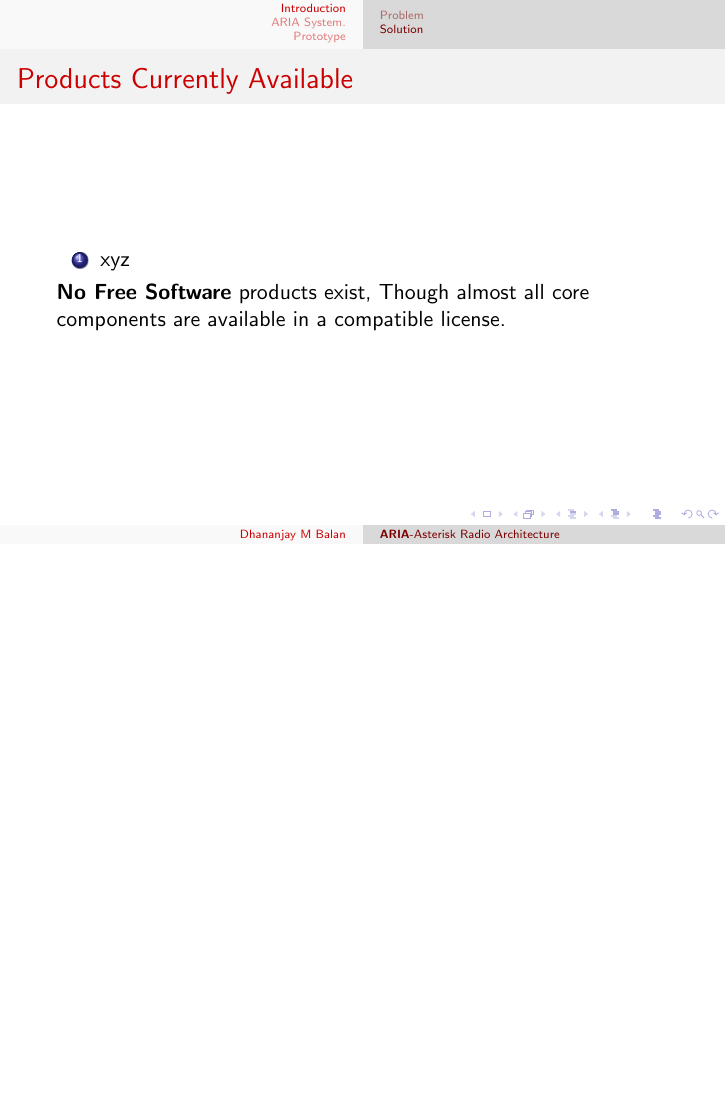
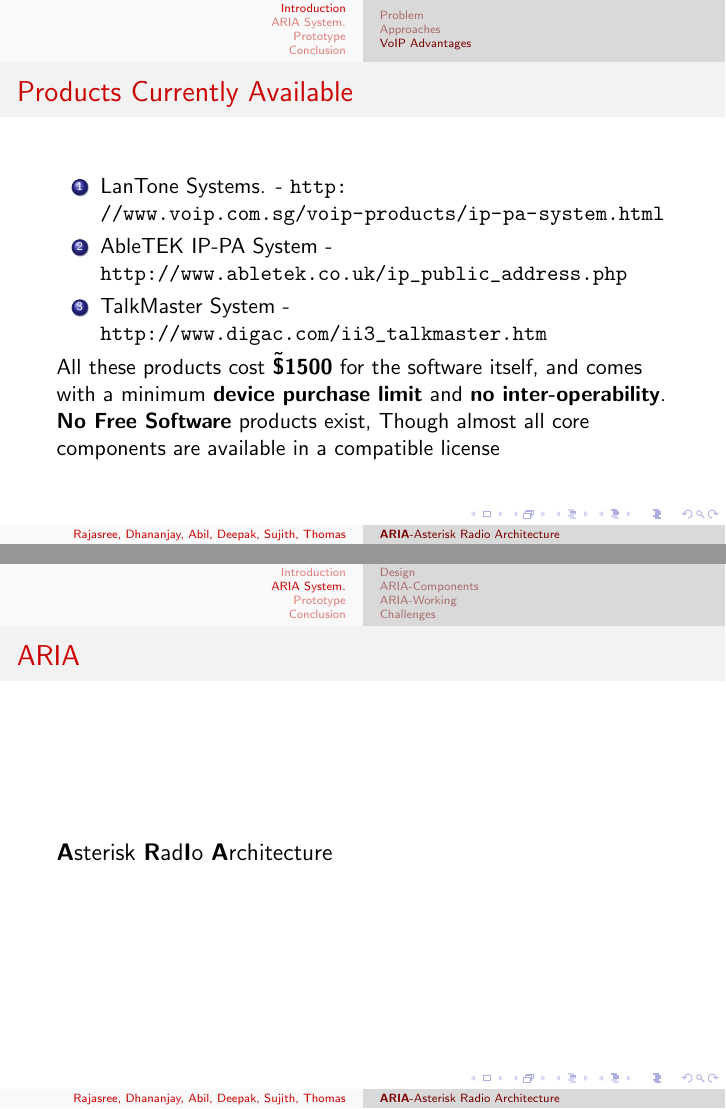
Before and after one commit to dbalan/Presentations, LaTeX slides (Presentation/cerd-intial-presentation.tex): page 15 of 24 before the commit and pages 17 and 18 of 27 after it, the two joined at a grey line, the shorter picture padded with empty space. Compiled offline with pdfLaTeX.

Commit message:
More Refined
Waiting for diagrams.

```diff
--- a/Presentation/cerd-intial-presentation.tex
+++ b/Presentation/cerd-intial-presentation.tex
@@ -9,3 +11,6 @@
 
 \title[{\bf ARIA}-Asterisk Radio Architecture]{{\bf A}sterisk {\bf R}ad{\bf I}o {\bf A}rchitecture}
 \subtitle{\it VoIP Based Campus Announcement System}
+\author[Rajasree, Dhananjay, Abil, Deepak, Sujith, Thomas]{Prof:
+  Rajasree M S.(Principal Investigator) \and Dhananjay M Balan \and Abil N Goerge \and
+  Deepak Krishnan \and Thomas Abraham\and Sujith Ganapathiyil}
@@ -54,7 +62,7 @@
   \end{enumerate}
 }
 
-\subsection{Solution}
+\subsection{Approaches}
 
 \frame{
   \frametitle{VoIP}
@@ -63,6 +71,7 @@
   \hfill{\bf - Wikipedia.org, Accessed on February 1, 2012}
 }
 
+\subsection{VoIP Advantages}
 \frame[shrink]{
   \frametitle{Advantages}
   \begin{enumerate}
@@ -78,19 +88,31 @@
     - Two way communication systems.
     \pause
   \item Provision for remote access. \pause
-  \item Easy modification of system - No hard circuits. \pause
+  \item Easy modification of system - No hard circuits.
   \end{enumerate}
 }
 
 \frame{
   \frametitle{Products Currently Available}
+
   \begin{enumerate}
-  \item xyz
-  \end{enumerate}
-  {\bf No Free Software} products exist, Though almost all core components are available in a compatible license.
+  \item LanTone Systems. - \url{http://www.voip.com.sg/voip-products/ip-pa-system.html}
+  \item AbleTEK IP-PA System -
+      \url{http://www.abletek.co.uk/ip\_public\_address.php}
+  \item TalkMaster System - \url{http://www.digac.com/ii3\_talkmaster.htm}
+  \end{enumerate} \pause
+  All these products cost {\bf \~\$1500} for the software itself, and comes
+  with a minimum {\bf device purchase limit} and {\bf no inter-operability}.\pause
+
+  {\bf No Free Software} products exist, Though almost all core components are available in a compatible license
 }
 
 \section{ARIA System.}
+\frame{
+\frametitle{ARIA}
+  \large{\bf A}sterisk {\bf R}ad{\bf I}o {\bf A}rchitecture
+}
+
 \subsection{Design}
 
 \frame{
@@ -98,7 +120,7 @@
   \centerline{\includegraphics[width=\textwidth]{functional_diagram.png}}
 }
 
-
+\subsection{ARIA-Components}
 \frame{
   \frametitle{Protocols}
   \begin{enumerate}
@@ -119,11 +141,12 @@
 
 }
 
+\subsection{ARIA-Working}
 \frame[plain]{
   \frametitle{Working}
   \centerline{\includegraphics[width=\textwidth]{working.png}}
 }
-\subsection{ToDo}
+\subsection{Challenges}
 \frame{
   \frametitle{Challenges}
   \begin{enumerate}
@@ -170,7 +194,7 @@
   {\bf Real World Implementation:} Add cost of each client needed.
 }
 
-
+\section{Conclusion}
 \frame{
   \frametitle{Conclusion}
   \begin{enumerate}
```
Also changed, not shown: Presentation/cerd-intial-presentation.pdf, Presentation/cerd-intial-presentation.tex (37 more changed lines).
